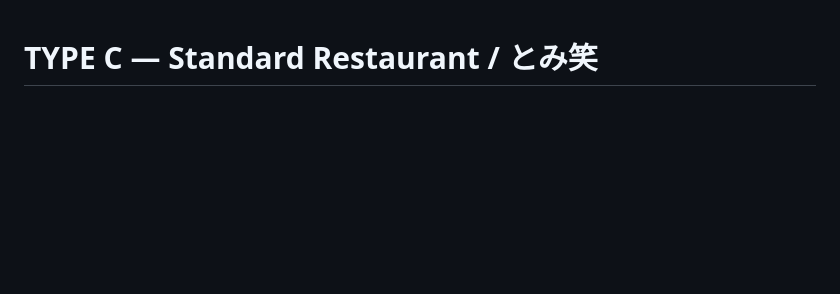
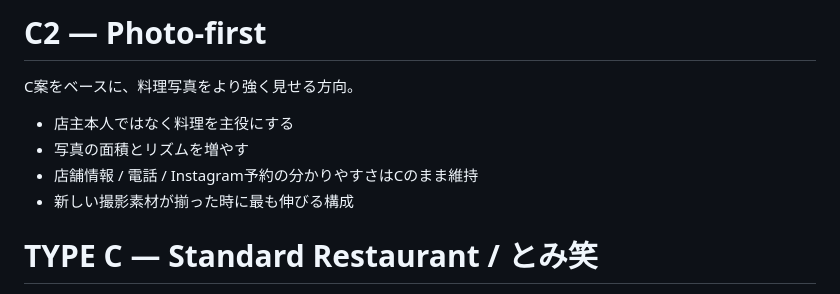
Before and after one commit to local-store-web/tomisho-hp, a Markdown page: README.md, the part around the change. Rendered like a GitHub page; blank space fills up the shorter version.

Commit message:
Build C2 photo-forward restaurant direction notes

```diff
--- a/README.md
+++ b/README.md
@@ -1,3 +1,12 @@
+# C2 — Photo-first
+
+C案をベースに、料理写真をより強く見せる方向。
+
+- 店主本人ではなく料理を主役にする
+- 写真の面積とリズムを増やす
+- 店舗情報 / 電話 / Instagram予約の分かりやすさはCのまま維持
+- 新しい撮影素材が揃った時に最も伸びる構成
+
 # TYPE C — Standard Restaurant / とみ笑
 
 独立した静的HTML実装。`index.html`を直接開くか、作業ディレクトリで `python3 -m http.server 8000` を実行して確認できます。ライブラリ、ビルド、外部フォント、外部JavaScriptは不要です。
```
